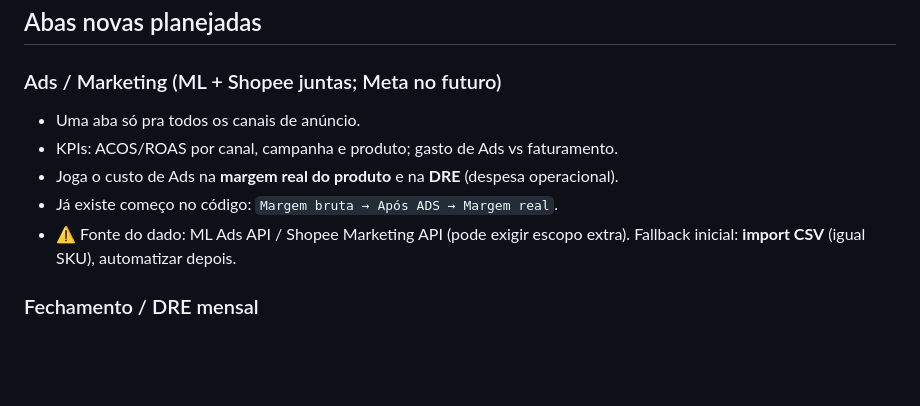
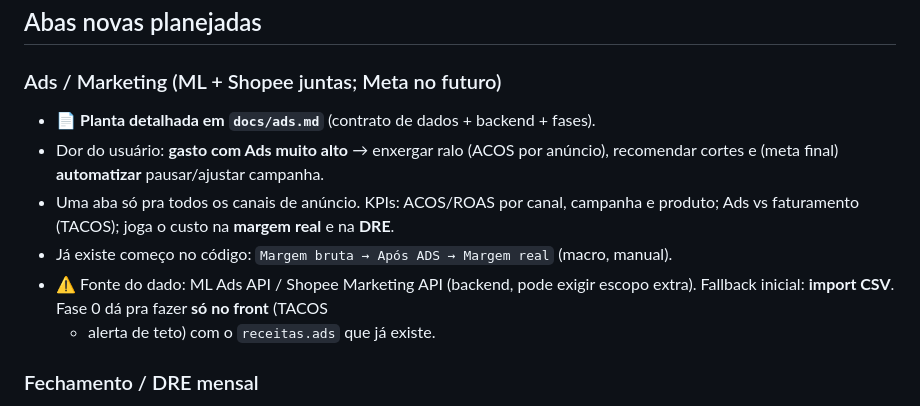
Before and after one commit to romulomota80-ai/new-vision-pro, a Markdown page: docs/roadmap.md, the part around the change. Drawn GitHub-style; blank space fills up the shorter version.

```diff
--- a/docs/roadmap.md
+++ b/docs/roadmap.md
@@ -23,12 +23,15 @@ canal** (bot — hoje Telegram, futuro WhatsApp).
 ## Abas novas planejadas
 
 ### Ads / Marketing (ML + Shopee juntas; Meta no futuro)
-- Uma aba só pra todos os canais de anúncio.
-- KPIs: ACOS/ROAS por canal, campanha e produto; gasto de Ads vs faturamento.
-- Joga o custo de Ads na **margem real do produto** e na **DRE** (despesa operacional).
-- Já existe começo no código: `Margem bruta → Após ADS → Margem real`.
-- ⚠️ Fonte do dado: ML Ads API / Shopee Marketing API (pode exigir escopo extra).
-  Fallback inicial: **import CSV** (igual SKU), automatizar depois.
+- 📄 **Planta detalhada em `docs/ads.md`** (contrato de dados + backend + fases).
+- Dor do usuário: **gasto com Ads muito alto** → enxergar ralo (ACOS por anúncio),
+  recomendar cortes e (meta final) **automatizar** pausar/ajustar campanha.
+- Uma aba só pra todos os canais de anúncio. KPIs: ACOS/ROAS por canal, campanha e
+  produto; Ads vs faturamento (TACOS); joga o custo na **margem real** e na **DRE**.
+- Já existe começo no código: `Margem bruta → Após ADS → Margem real` (macro, manual).
+- ⚠️ Fonte do dado: ML Ads API / Shopee Marketing API (backend, pode exigir escopo
+  extra). Fallback inicial: **import CSV**. Fase 0 dá pra fazer **só no front** (TACOS
+  + alerta de teto) com o `receitas.ads` que já existe.
 
 ### Fechamento / DRE mensal
 - Resultado consolidado do mês em **regime de competência** (não caixa).
```
Also changed, not shown: docs/ads.md (added, +147 -0 lines), docs/diario.md (+17 -0 lines).
